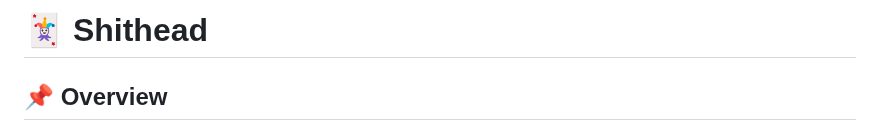
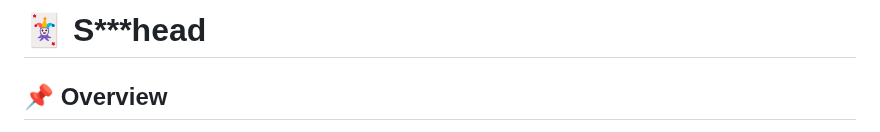
Before and after one commit to tyreesamurai/s-head, a Markdown page: README.md, the part around the change. Rendered like a GitHub page.

```diff
--- a/README.md
+++ b/README.md
@@ -1,4 +1,4 @@
-# 🃏 Shithead
+# 🃏 S***head
 
 ## 📌 Overview
 A turn-based multiplayer card game designed to be played with friends online. Built from the ground up using WebSockets for real-time interaction and custom game logic. This project is focused on implementing game state synchronization, connection handling, and a polished, cross-platform user interface.
```
